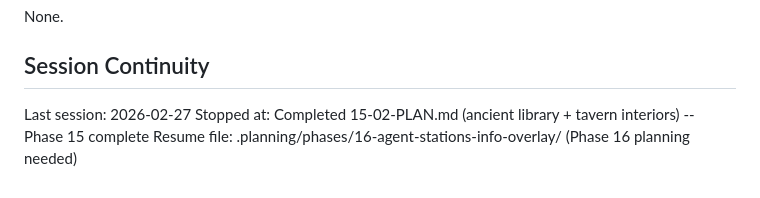
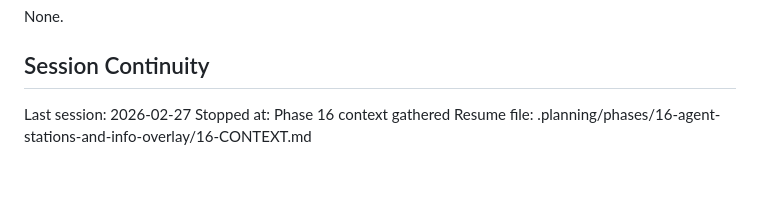
Before and after one commit to dan-strand/agentic-world, a Markdown page: .planning/STATE.md, the part around the change. Rendered like a GitHub page.

Commit message:
docs(state): record phase 16 context session
Co-Authored-By: Claude Opus 4.6 <noreply@anthropic.com>

```diff
--- a/.planning/STATE.md
+++ b/.planning/STATE.md
@@ -84,5 +84,5 @@ None.
 ## Session Continuity
 
 Last session: 2026-02-27
-Stopped at: Completed 15-02-PLAN.md (ancient library + tavern interiors) -- Phase 15 complete
-Resume file: .planning/phases/16-agent-stations-info-overlay/ (Phase 16 planning needed)
+Stopped at: Phase 16 context gathered
+Resume file: .planning/phases/16-agent-stations-and-info-overlay/16-CONTEXT.md
```
